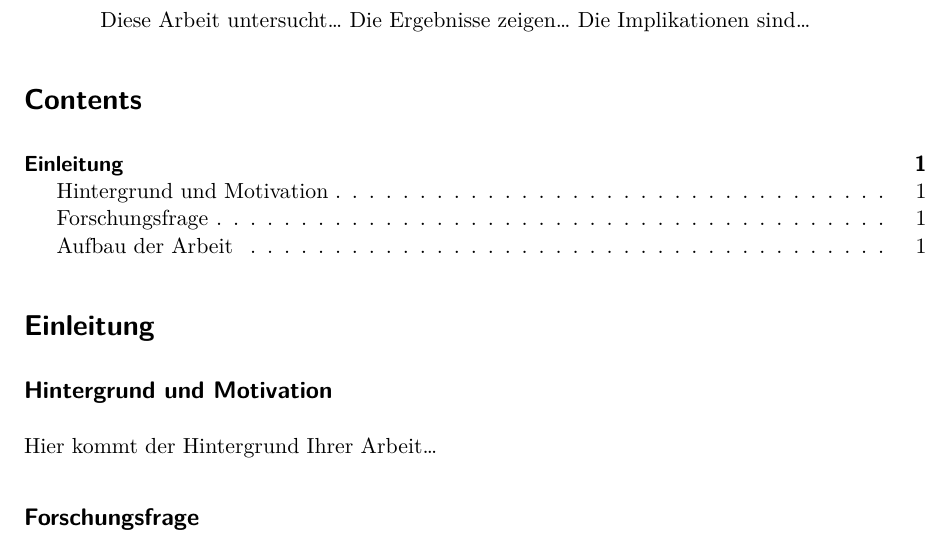
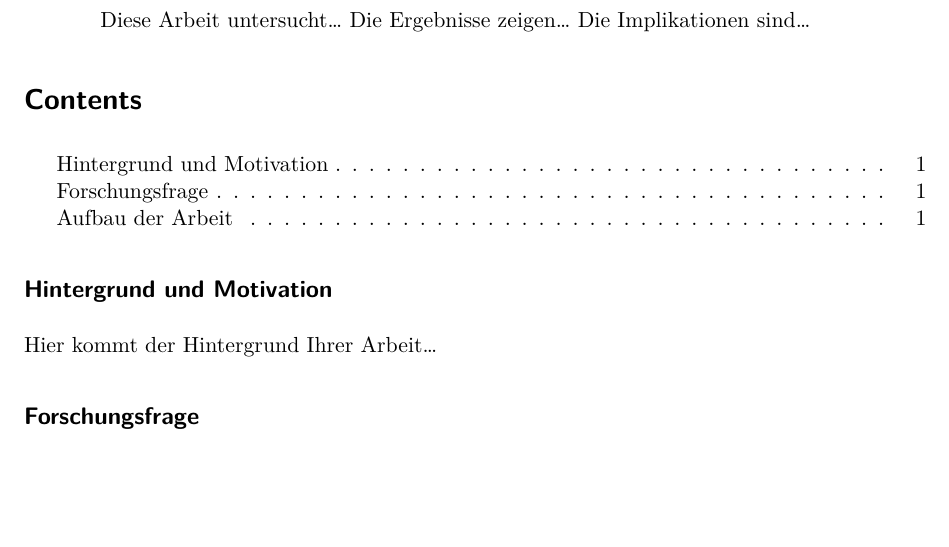
Before and after one commit to mchlbckr/msb-thesis, a Quarto document (index.qmd): part of the page, cut so that both start at the same text, the shorter picture padded with empty space. Rendered offline with R 4.5, knitr and Pandoc in place of Quarto, then LaTeX, with nearby package versions.

Commit message:
Remove duplicate # Einleitung heading from index.qmd
In a Quarto book the YAML title already renders as the chapter heading,
so having both title: "Einleitung" and # Einleitung in the body
produced two chapter entries in the ToC. Removed the redundant heading,
keeping all subsections (## Hintergrund, ## Forschungsfrage, etc.).

```diff
--- a/index.qmd
+++ b/index.qmd
@@ -20,8 +20,6 @@ acknowledgements: |
 <p><strong>Erstbetreuer:</strong> {{< meta supervisor >}}</p>
 :::
 
-# Einleitung
-
 ## Hintergrund und Motivation
 
 Hier kommt der Hintergrund Ihrer Arbeit...
```
